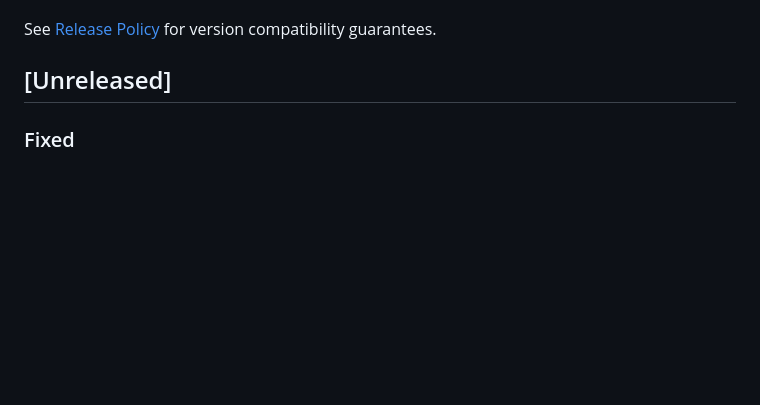
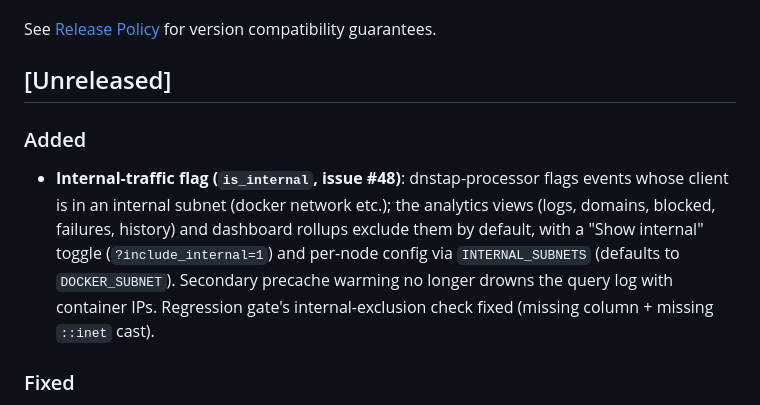
Before and after one commit to Zerostate-IO/PowerBlockade, a Markdown page: CHANGELOG.md, the part around the change. Rendered like a GitHub page; blank space fills up the shorter version.

Commit message:
docs(changelog): document is_internal feature for the next release

```diff
--- a/CHANGELOG.md
+++ b/CHANGELOG.md
@@ -8,6 +8,17 @@ and this project adheres to [Semantic Versioning](https://semver.org/spec/v2.0.0
 See [Release Policy](docs/RELEASE_POLICY.md) for version compatibility guarantees.
 
 ## [Unreleased]
+
+### Added
+
+- **Internal-traffic flag (`is_internal`, issue #48)**: dnstap-processor flags
+  events whose client is in an internal subnet (docker network etc.); the
+  analytics views (logs, domains, blocked, failures, history) and dashboard
+  rollups exclude them by default, with a "Show internal" toggle
+  (`?include_internal=1`) and per-node config via `INTERNAL_SUBNETS` (defaults
+  to `DOCKER_SUBNET`). Secondary precache warming no longer drowns the query
+  log with container IPs. Regression gate's internal-exclusion check fixed
+  (missing column + missing `::inet` cast).
 
 ### Fixed
 
```
